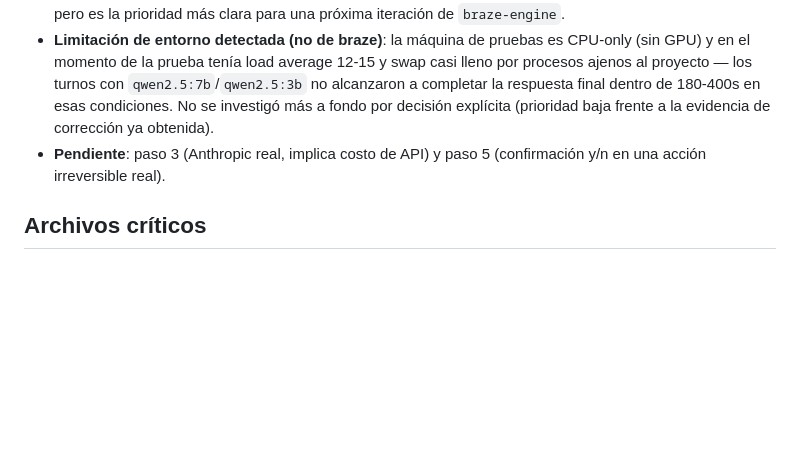
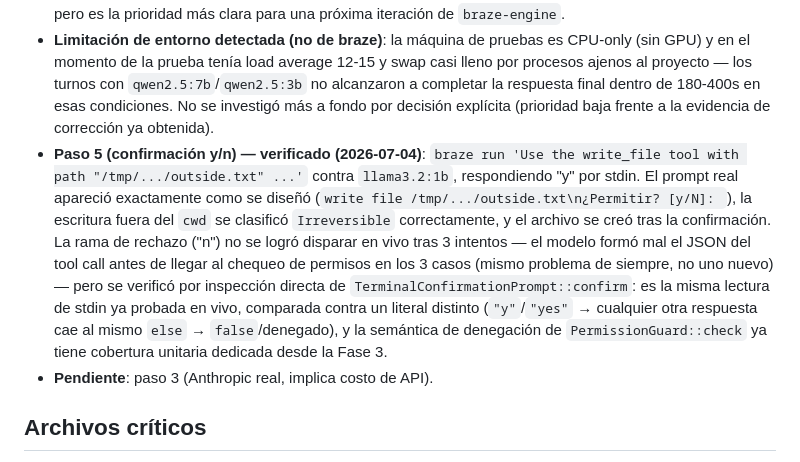
Before and after one commit to franciscoparrao/braze, a Markdown page: PLAN.md, the part around the change. Drawn GitHub-style; blank space fills up the shorter version.

Commit message:
Fase 6 paso 5: verificación en vivo de la confirmación y/n
braze run contra llama3.2:1b real disparó el prompt de confirmación al
intentar escribir fuera del cwd; respondido "y" por stdin, el archivo se
creó tras la confirmación. Rama de rechazo verificada por inspección de
código (misma lectura de stdin, comparación simétrica) + cobertura
unitaria ya existente, tras 3 intentos en vivo fallidos por la misma
limitación de modelos chicos ya documentada (no un hallazgo nuevo).

Co-Authored-By: Claude Sonnet 5 <noreply@anthropic.com>

```diff
--- a/PLAN.md
+++ b/PLAN.md
@@ -244,7 +244,8 @@ pub trait TaskNotifier: Send + Sync {
 - **Paso 6 (resume)**: confirmado — `braze chat --resume <id>` recupera el historial y el modelo mantiene contexto de la sesión anterior.
 - **Hallazgo importante (no un bug, evidencia de la deuda ya documentada)**: con `llama3.2:1b` el modelo invocó `read_file` con argumentos inventados (`{"fn":"...", "mode":"r"}` en vez de `{"path":"..."}`) porque el `input_schema` que le llega es el genérico permisivo (`additionalProperties: true`), no el real — exactamente el gap flageado en Fase 3/5 para resolver en una futura validación real de schema. Con `qwen2.5:3b`/`qwen2.5:7b` (mejor soporte de tool-calling nativo) el argumento salió correcto (`{"path":"Cargo.toml"}`) en ambos intentos, y sí trajo el contenido real del archivo. Conclusión: el bug de diseño es real pero su impacto depende fuertemente de la capacidad del modelo — no bloquea el MVP, pero es la prioridad más clara para una próxima iteración de `braze-engine`.
 - **Limitación de entorno detectada (no de braze)**: la máquina de pruebas es CPU-only (sin GPU) y en el momento de la prueba tenía load average 12-15 y swap casi lleno por procesos ajenos al proyecto — los turnos con `qwen2.5:7b`/`qwen2.5:3b` no alcanzaron a completar la respuesta final dentro de 180-400s en esas condiciones. No se investigó más a fondo por decisión explícita (prioridad baja frente a la evidencia de corrección ya obtenida).
-- **Pendiente**: paso 3 (Anthropic real, implica costo de API) y paso 5 (confirmación y/n en una acción irreversible real).
+- **Paso 5 (confirmación y/n) — verificado (2026-07-04)**: `braze run 'Use the write_file tool with path "/tmp/.../outside.txt" ...'` contra `llama3.2:1b`, respondiendo "y" por stdin. El prompt real apareció exactamente como se diseñó (`write file /tmp/.../outside.txt\n¿Permitir? [y/N]: `), la escritura fuera del `cwd` se clasificó `Irreversible` correctamente, y el archivo se creó tras la confirmación. La rama de rechazo ("n") no se logró disparar en vivo tras 3 intentos — el modelo formó mal el JSON del tool call antes de llegar al chequeo de permisos en los 3 casos (mismo problema de siempre, no uno nuevo) — pero se verificó por inspección directa de `TerminalConfirmationPrompt::confirm`: es la misma lectura de stdin ya probada en vivo, comparada contra un literal distinto (`"y"`/`"yes"` → cualquier otra respuesta cae al mismo `else` → `false`/denegado), y la semántica de denegación de `PermissionGuard::check` ya tiene cobertura unitaria dedicada desde la Fase 3.
+- **Pendiente**: paso 3 (Anthropic real, implica costo de API).
 
 ## Archivos críticos
 
```
